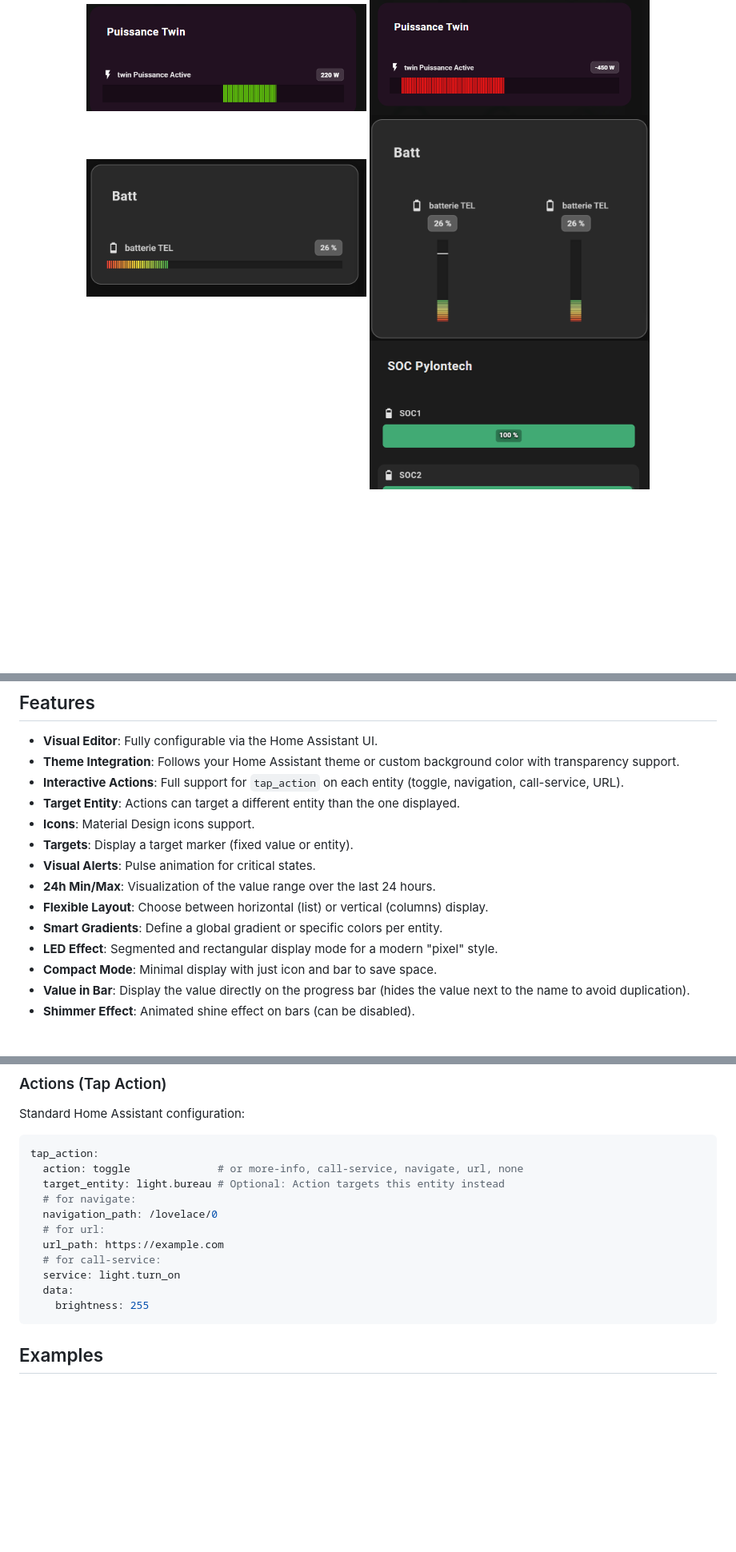
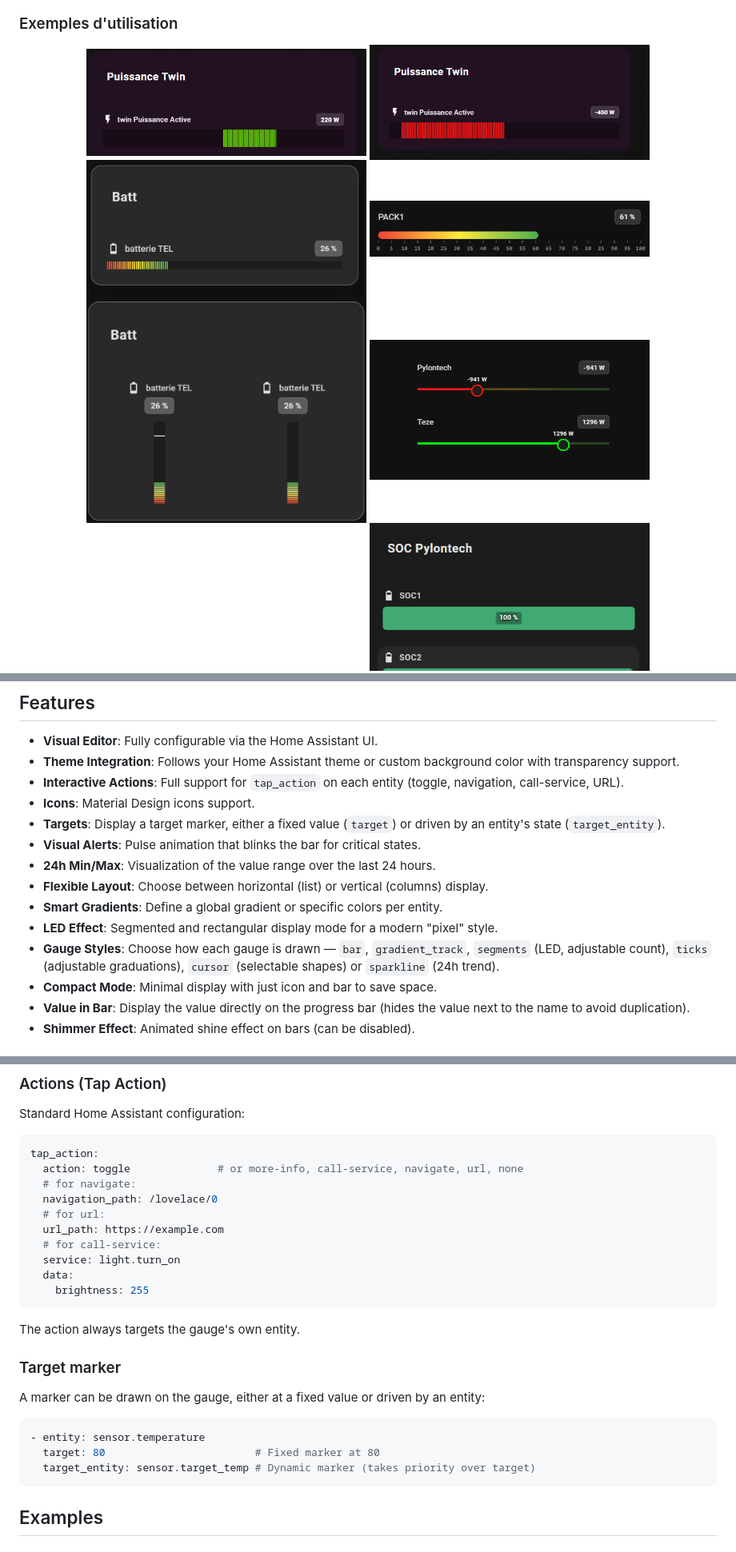
Before and after one commit to guiohm79/jaugeLineaire, a Markdown page: README.md, 3 parts joined by grey strips. Shown: that part at 80% size. Rendered like a GitHub page; pictures changed too: exemple5.png (added), exemple6.png (added); blank space fills up the shorter version.

````diff
--- a/README.md
+++ b/README.md
@@ -21,7 +21,9 @@ A modern and interactive custom card to display your entities as linear gauges.
   <img src="https://raw.githubusercontent.com/guiohm79/jaugeLineaire/main/image5.png" width="350" alt="center 0">
   <img src="https://raw.githubusercontent.com/guiohm79/jaugeLineaire/main/image6.png" width="350" alt="center 0">
   <img src="https://raw.githubusercontent.com/guiohm79/jaugeLineaire/main/exemple1.png" width="350" alt="Exemple 1">
+  <img src="https://raw.githubusercontent.com/guiohm79/jaugeLineaire/main/exemple6.png" width="350" alt="Exemple 6">
   <img src="https://raw.githubusercontent.com/guiohm79/jaugeLineaire/main/exemple2.png" width="350" alt="Exemple 2">
+  <img src="https://raw.githubusercontent.com/guiohm79/jaugeLineaire/main/exemple5.png" width="350" alt="Exemple 5">
   <img src="https://raw.githubusercontent.com/guiohm79/jaugeLineaire/main/exemple3.png" width="350" alt="Exemple 3">
   <img src="https://raw.githubusercontent.com/guiohm79/jaugeLineaire/main/exemple4.png" width="350" alt="Exemple 4">
 
@@ -31,14 +33,14 @@ A modern and interactive custom card to display your entities as linear gauges.
 - **Visual Editor**: Fully configurable via the Home Assistant UI.
 - **Theme Integration**: Follows your Home Assistant theme or custom background color with transparency support.
 - **Interactive Actions**: Full support for `tap_action` on each entity (toggle, navigation, call-service, URL).
-- **Target Entity**: Actions can target a different entity than the one displayed.
 - **Icons**: Material Design icons support.
-- **Targets**: Display a target marker (fixed value or entity).
-- **Visual Alerts**: Pulse animation for critical states.
+- **Targets**: Display a target marker, either a fixed value (`target`) or driven by an entity's state (`target_entity`).
+- **Visual Alerts**: Pulse animation that blinks the bar for critical states.
 - **24h Min/Max**: Visualization of the value range over the last 24 hours.
 - **Flexible Layout**: Choose between horizontal (list) or vertical (columns) display.
 - **Smart Gradients**: Define a global gradient or specific colors per entity.
 - **LED Effect**: Segmented and rectangular display mode for a modern "pixel" style.
+- **Gauge Styles**: Choose how each gauge is drawn — `bar`, `gradient_track`, `segments` (LED, adjustable count), `ticks` (adjustable graduations), `cursor` (selectable shapes) or `sparkline` (24h trend).
 - **Compact Mode**: Minimal display with just icon and bar to save space.
 - **Value in Bar**: Display the value directly on the progress bar (hides the value next to the name to avoid duplication).
 - **Shimmer Effect**: Animated shine effect on bars (can be disabled).
@@ -158,7 +169,6 @@ Standard Home Assistant configuration:
 ```yaml
 tap_action:
   action: toggle              # or more-info, call-service, navigate, url, none
-  target_entity: light.bureau # Optional: Action targets this entity instead
   # for navigate:
   navigation_path: /lovelace/0
   # for url:
@@ -167,6 +177,18 @@ tap_action:
   service: light.turn_on
   data:
     brightness: 255
+```
+
+The action always targets the gauge's own entity.
+
+### Target marker
+
+A marker can be drawn on the gauge, either at a fixed value or driven by an entity:
+
+```yaml
+- entity: sensor.temperature
+  target: 80                        # Fixed marker at 80
+  target_entity: sensor.target_temp # Dynamic marker (takes priority over target)
 ```
 
 ## Examples
````
Also changed, not shown: other parts of README.md (+46 -5 lines), CHANGELOG.md (added, +42 -0 lines), 3 other files.
